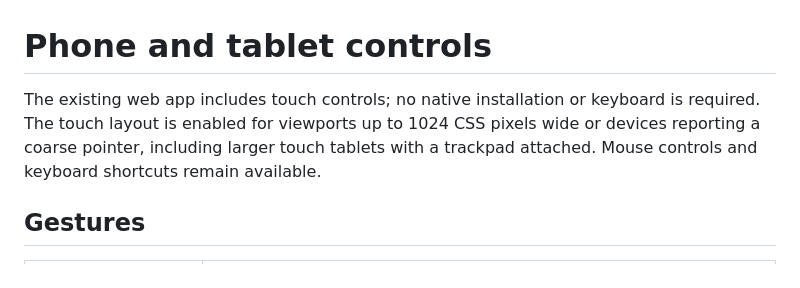
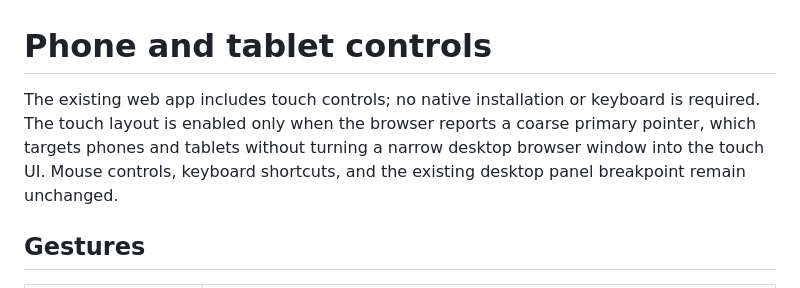
Before and after one commit to Berkopan/lego-bricks, a Markdown page: docs/mobile-controls.md, the part around the change. Rendered like a GitHub page.

Commit message:
Document desktop-preserving touch detection

```diff
--- a/docs/mobile-controls.md
+++ b/docs/mobile-controls.md
@@ -1,6 +1,6 @@
 # Phone and tablet controls
 
-The existing web app includes touch controls; no native installation or keyboard is required. The touch layout is enabled for viewports up to 1024 CSS pixels wide or devices reporting a coarse pointer, including larger touch tablets with a trackpad attached. Mouse controls and keyboard shortcuts remain available.
+The existing web app includes touch controls; no native installation or keyboard is required. The touch layout is enabled only when the browser reports a coarse primary pointer, which targets phones and tablets without turning a narrow desktop browser window into the touch UI. Mouse controls, keyboard shortcuts, and the existing desktop panel breakpoint remain unchanged.
 
 ## Gestures
 
```
